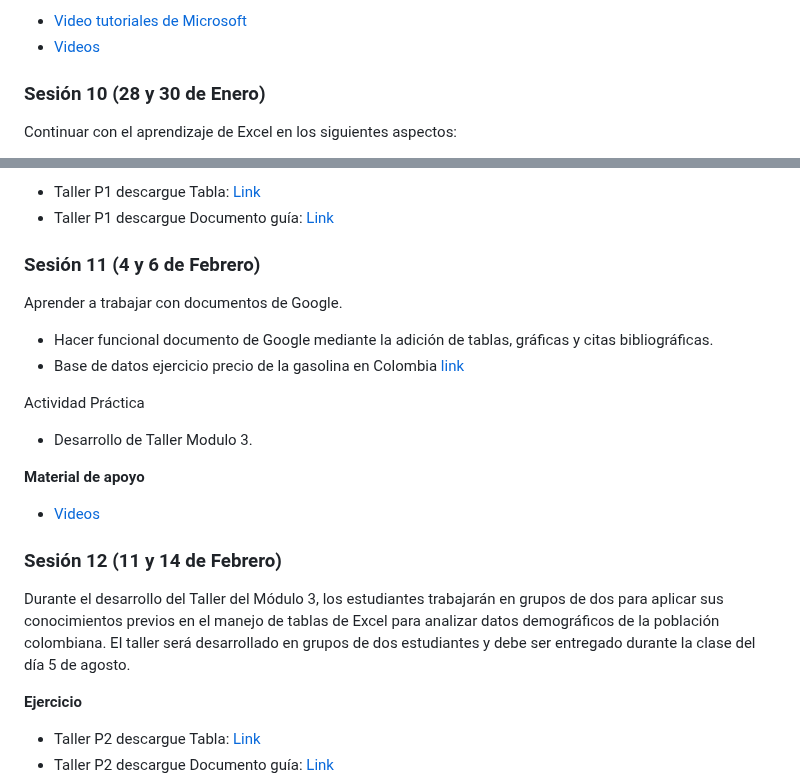
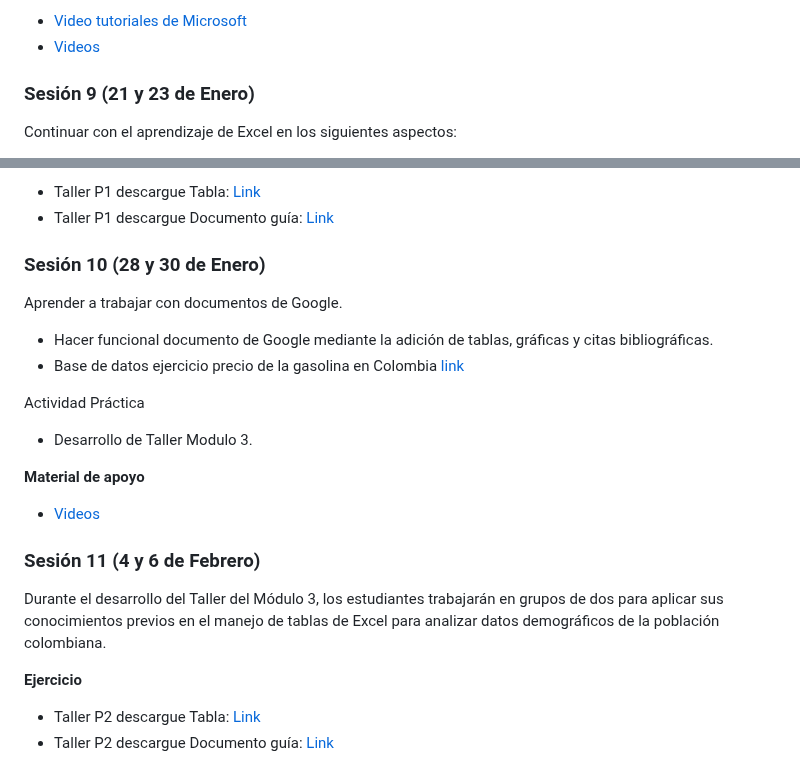
Before and after one commit to wamartinez/sacs, a Markdown page: README.md, 2 parts joined by grey strips. GitHub-like rendering.

```diff
--- a/README.md
+++ b/README.md
@@ -232,7 +221,7 @@ El estudiante aprenderá lo siguiente:
 * [Video tutoriales de Microsoft](https://support.microsoft.com/es-es/office/aprendizajes-en-v%C3%ADdeo-de-Excel-9bc05390-e94c-46af-a5b3-d7c22f6990bb)
 * [Videos](https://drive.google.com/drive/folders/1L4hBkvpKodcL_ubkfQbDEveTddAEVzKr?usp=drive_link)
 
-### Sesión 10 (28 y 30 de Enero)
+### Sesión 9 (21 y 23 de Enero)
 
 Continuar con el aprendizaje de Excel en los siguientes aspectos:
 
@@ -250,7 +239,7 @@ Continuar con el aprendizaje de Excel en los siguientes aspectos:
 * Taller P1 descargue Tabla: [Link](https://drive.google.com/file/d/1mKgWe0__SVAU2Mq_43mfkU04hZ3zqjur/view?usp=sharing)
 * Taller P1 descargue Documento guía: [Link](https://docs.google.com/document/d/1rQF7Ad9YD71gC_fFQpnzyayAy2AMPj-h/edit?usp=sharing&ouid=106849738369876125671&rtpof=true&sd=true)
 
-### Sesión 11 (4 y 6 de Febrero)
+### Sesión 10 (28 y 30 de Enero)
 
 Aprender a trabajar con documentos de Google.
 
@@ -265,10 +254,9 @@ Actividad Práctica
 
    * [Videos](https://drive.google.com/drive/folders/12tMHwhv3pTXysvz0DvHe3M3UoXxRknj2?usp=share_link)
 
+### Sesión 11 (4 y 6 de Febrero)
 
-### Sesión 12 (11 y 14 de Febrero)
-
-   Durante el desarrollo del Taller del Módulo 3, los estudiantes trabajarán en grupos de dos para aplicar sus conocimientos previos en el manejo de tablas de Excel para analizar datos demográficos de la población colombiana. El taller será desarrollado en grupos de dos estudiantes y debe ser entregado durante la clase del día 5 de agosto.
+   Durante el desarrollo del Taller del Módulo 3, los estudiantes trabajarán en grupos de dos para aplicar sus conocimientos previos en el manejo de tablas de Excel para analizar datos demográficos de la población colombiana.
 
 **Ejercicio**
 * Taller P2 descargue Tabla: [Link](https://docs.google.com/spreadsheets/d/11VGqhYTt7Y2drGl1kl3kTCNbwjcp7zq5/edit?usp=sharing&ouid=106849738369876125671&rtpof=true&sd=true)
```
Also changed, not shown: other parts of README.md (+29 -33 lines).
